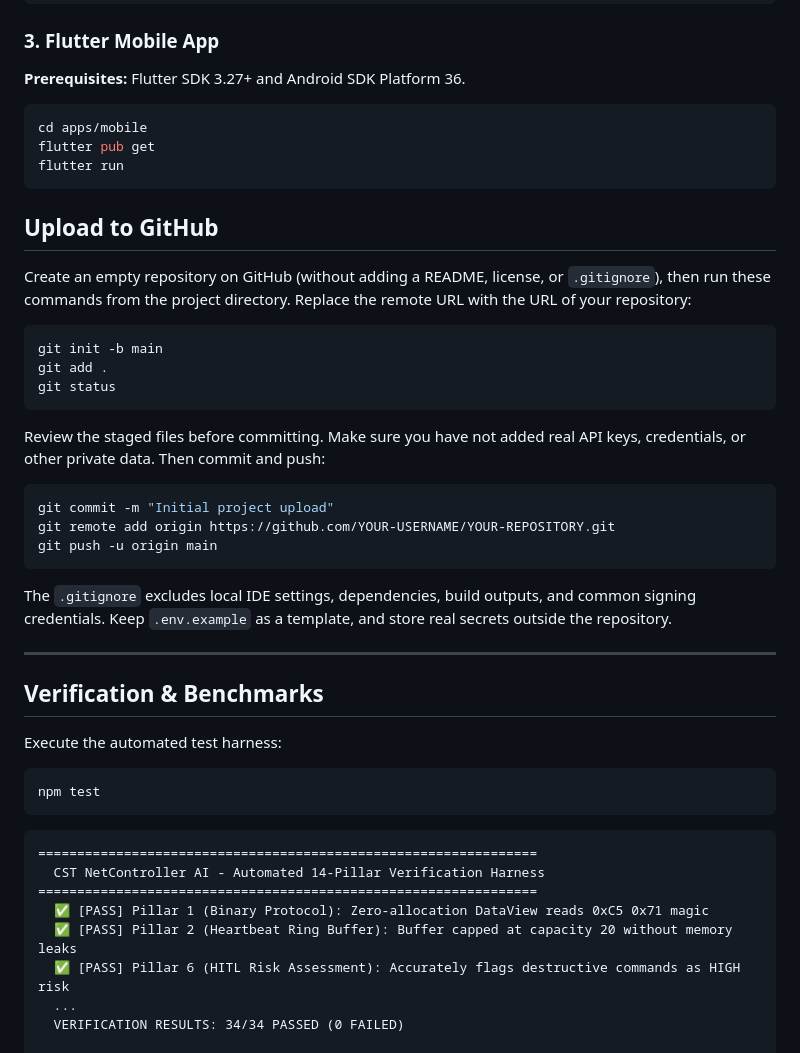
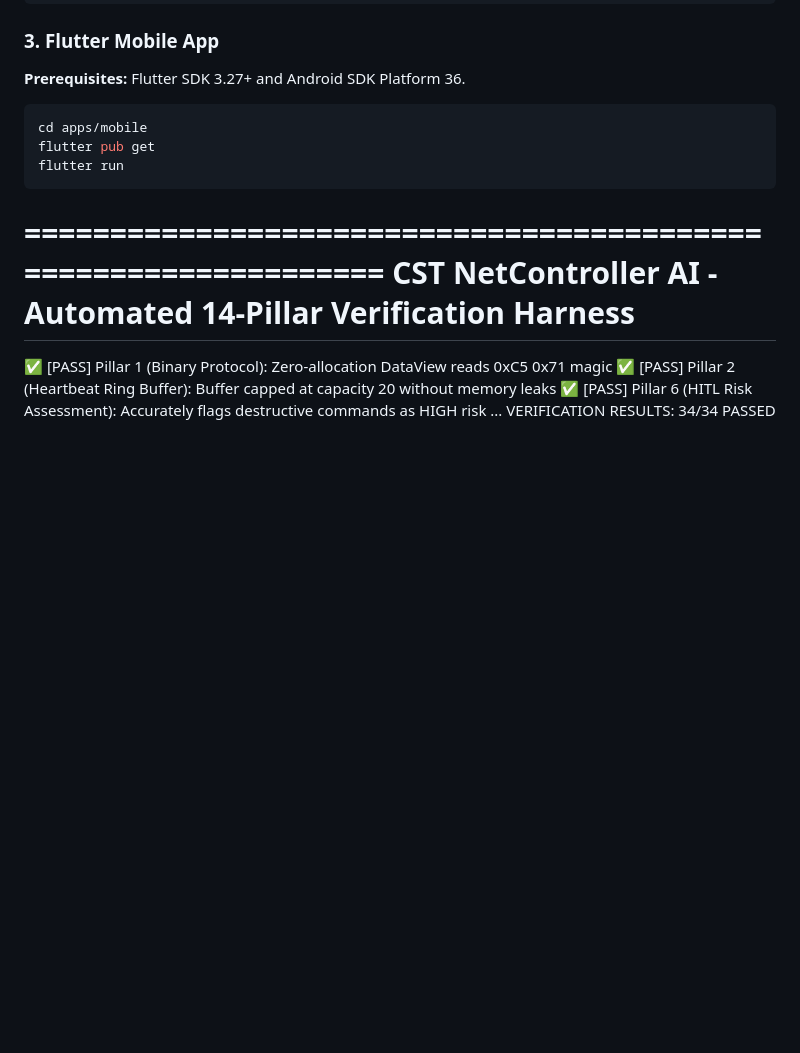
Before and after one commit to smehmedd/AI-NetController, a Markdown page: README.md, the part around the change. Drawn GitHub-style; blank space fills up the shorter version.

Commit message:
CleanUP Readme
Removed GitHub upload instructions and verification details from README.

````diff
--- a/README.md
+++ b/README.md
@@ -134,37 +134,7 @@ flutter pub get
 flutter run
 ```
 
-## Upload to GitHub
 
-Create an empty repository on GitHub (without adding a README, license, or `.gitignore`), then run these commands from the project directory. Replace the remote URL with the URL of your repository:
-
-```bash
-git init -b main
-git add .
-git status
-```
-
-Review the staged files before committing. Make sure you have not added real API keys, credentials, or other private data. Then commit and push:
-
-```bash
-git commit -m "Initial project upload"
-git remote add origin https://github.com/YOUR-USERNAME/YOUR-REPOSITORY.git
-git push -u origin main
-```
-
-The `.gitignore` excludes local IDE settings, dependencies, build outputs, and common signing credentials. Keep `.env.example` as a template, and store real secrets outside the repository.
-
----
-
-## Verification & Benchmarks
-
-Execute the automated test harness:
-
-```bash
-npm test
-```
-
-```text
 ================================================================
   CST NetController AI - Automated 14-Pillar Verification Harness
 ================================================================
````
